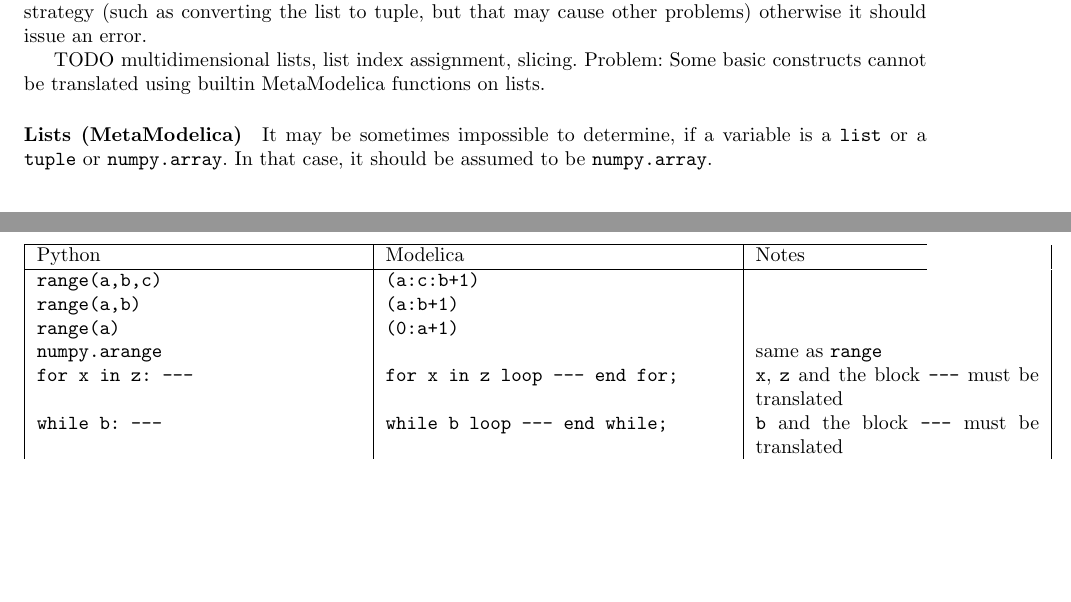
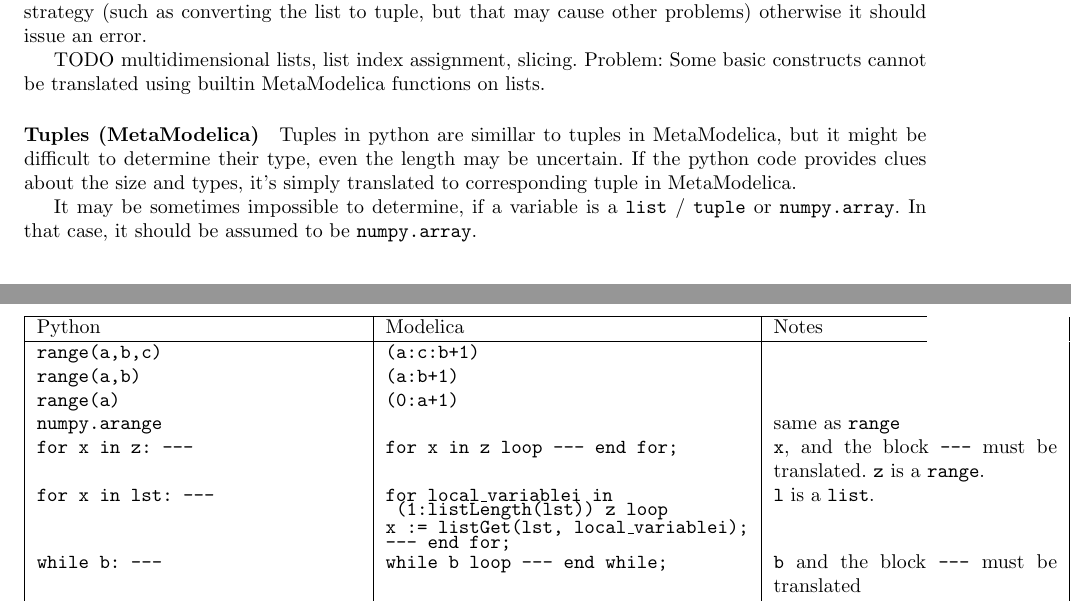
Before and after one commit to jachymb/python2modelica_tests, a LaTeX document (translation_guidelines.tex): two parts of pages 2 and 3 of 3, joined at a grey line, cut so that both start at the same text, the shorter picture padded with empty space. Compiled offline with pdfLaTeX.

Commit message:
tuple examples

```diff
--- a/translation_guidelines.tex
+++ b/translation_guidelines.tex
@@ -161,8 +161,12 @@ issue an error.
 TODO multidimensional lists, list index assignment, slicing. Problem: Some basic constructs cannot be translated using builtin MetaModelica
 functions on lists.
 
-\paragraph{Lists (MetaModelica)}
-It may be sometimes impossible to determine, if a variable is a {\tt list} or a {\tt tuple} or {\tt numpy.array}. In that case,
+\paragraph{Tuples (MetaModelica)}
+Tuples in python are simillar to tuples in MetaModelica, but it might be difficult to determine their type, even the length may
+be uncertain. If the python code provides clues about the size and types, it's simply translated to corresponding tuple in MetaModelica.
+
+
+It may be sometimes impossible to determine, if a variable is a {\tt list} / {\tt tuple} or {\tt numpy.array}. In that case,
 it should be assumed to be {\tt numpy.array}.
 
 
@@ -179,7 +183,8 @@ Python & Modelica & Notes \\
 \tt range(a,b) & \tt (a:b+1) & \\
 \tt range(a) & \tt (0:a+1) & \\
 \tt numpy.arange &  & same as \tt range \\
-\tt for x in z: --- & \tt for x in z loop --- end for;& {\tt x}, {\tt z} and the block {\tt ---} must be translated \\
+\tt for x in z: --- & \tt for x in z loop --- end for;& {\tt x}, and the block {\tt ---} must be translated. {\tt z} is a {\tt range}. \\
+\tt for x in lst: --- & \tt \vtop{ \hbox{for local\_variablei in}\hbox{  (1:listLength(lst)) z loop} \hbox{x := listGet(lst, local\_variablei);} \hbox{--- end for;} } & {\tt l} is a  {\tt list}. \\
 \tt while b: --- & \tt while b loop --- end while;& {\tt b} and the block {\tt ---} must be translated \\
 \tt \vtop{\hbox{if b1: ---} \hbox{elseif b2: ---} \hbox{else: ---}}& \tt \vtop{\hbox{if b1 then ---}\hbox{elseif b2 then ---}\hbox{else --- end if;}} & {\strut{\tt b1}, {\tt b2} and the corresponding blocks {\tt ---} must be translated} \\
 \tt numpy.ones((a,b,c,...)) & \tt ones(a,b,c,...) & \\
```
Also changed, not shown: translation_guidelines.pdf, 4 other files.
